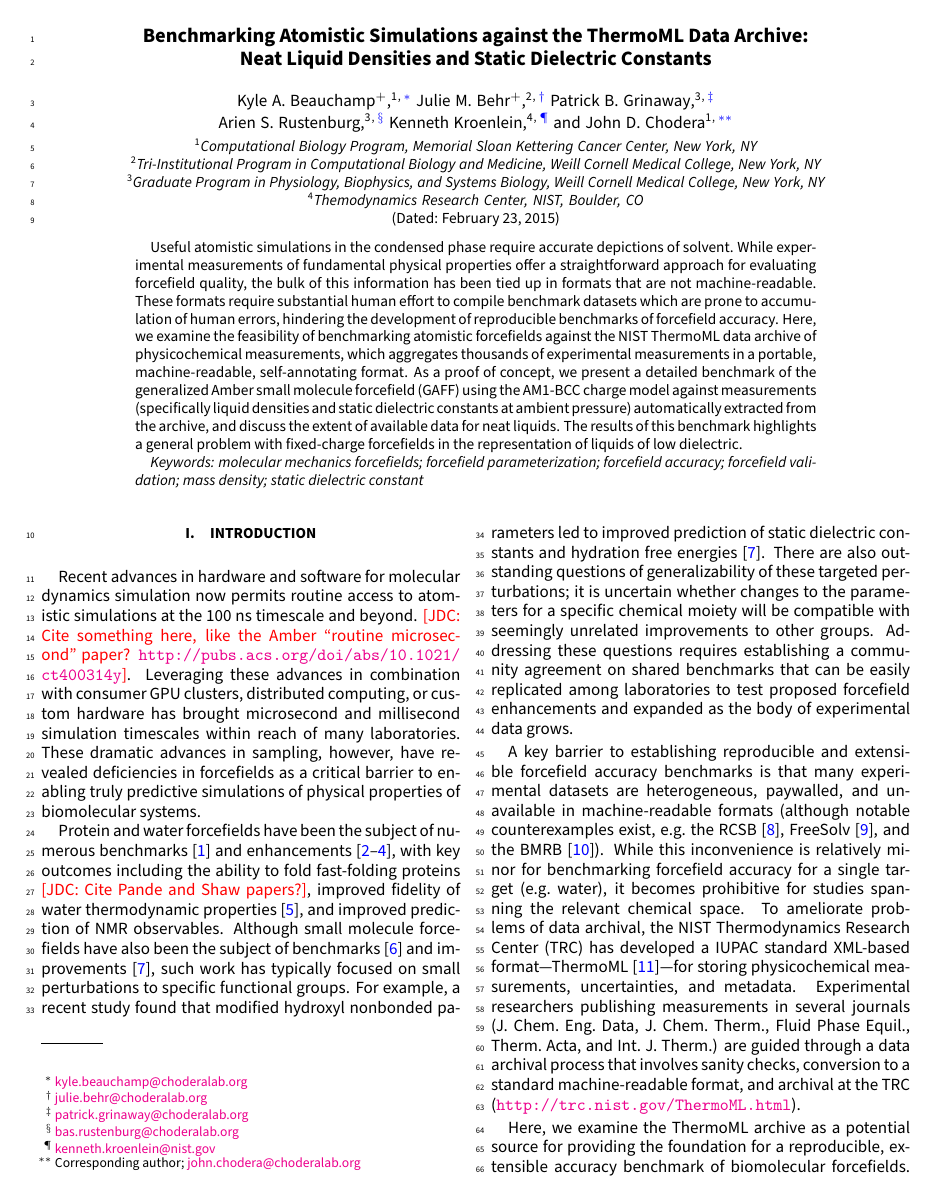
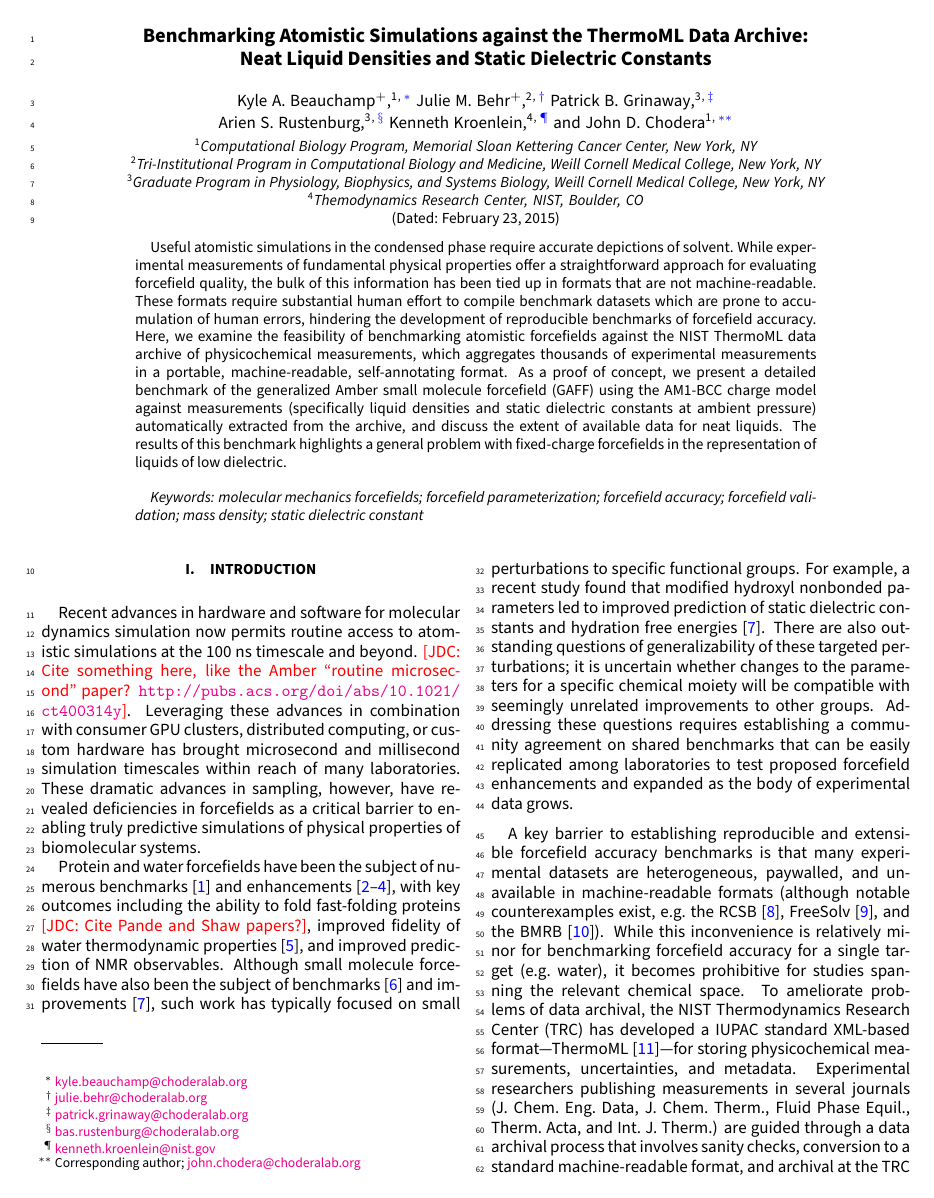
Before and after one commit to kkroenlein/LiquidBenchmark, a LaTeX paper (manuscript/benchmark.tex): page 1 of 12. Compiled offline with pdfLaTeX.

Commit message:
Minor edit to manuscript.

```diff
--- a/manuscript/benchmark.tex
+++ b/manuscript/benchmark.tex
@@ -128,7 +128,7 @@ These formats require substantial human effort to compile benchmark datasets whi
 Here, we examine the feasibility of benchmarking atomistic forcefields against the NIST ThermoML data archive of physicochemical measurements, which aggregates thousands of experimental measurements in a portable, machine-readable, self-annotating format.
 As a proof of concept, we present a detailed benchmark of the generalized Amber small molecule forcefield (GAFF) using the AM1-BCC charge model against measurements (specifically liquid densities and static dielectric constants at ambient pressure) automatically extracted from the archive, and discuss the extent of available data for neat liquids.
 %{\color{red} We show that empirical polarizability models correct systematic biases inherent in predicting dielectric constants with fixed-charged forcefields.  [JDC: Will need to be convinced!]}
-The results of this benchmark highlights a general problem with fixed-charge forcefields in the representation of liquids of low dielectric.
+The results of this benchmark highlights a general problem with fixed-charge forcefields in the representation of liquids of low dielectric.\\
 
 \emph{Keywords: molecular mechanics forcefields; forcefield parameterization; forcefield accuracy; forcefield validation; mass density; static dielectric constant}
 
```
Also changed, not shown: manuscript/benchmark.pdf.
